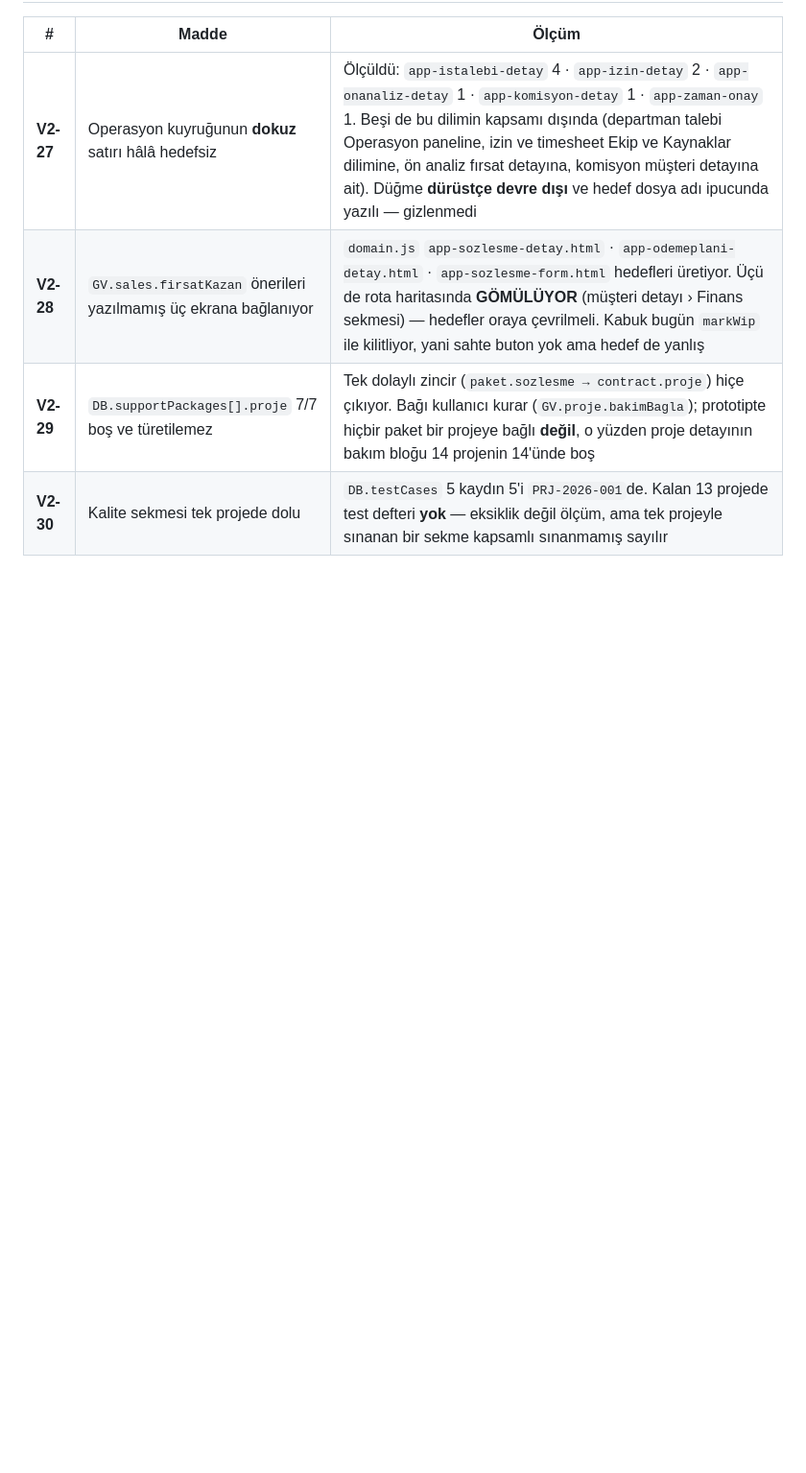
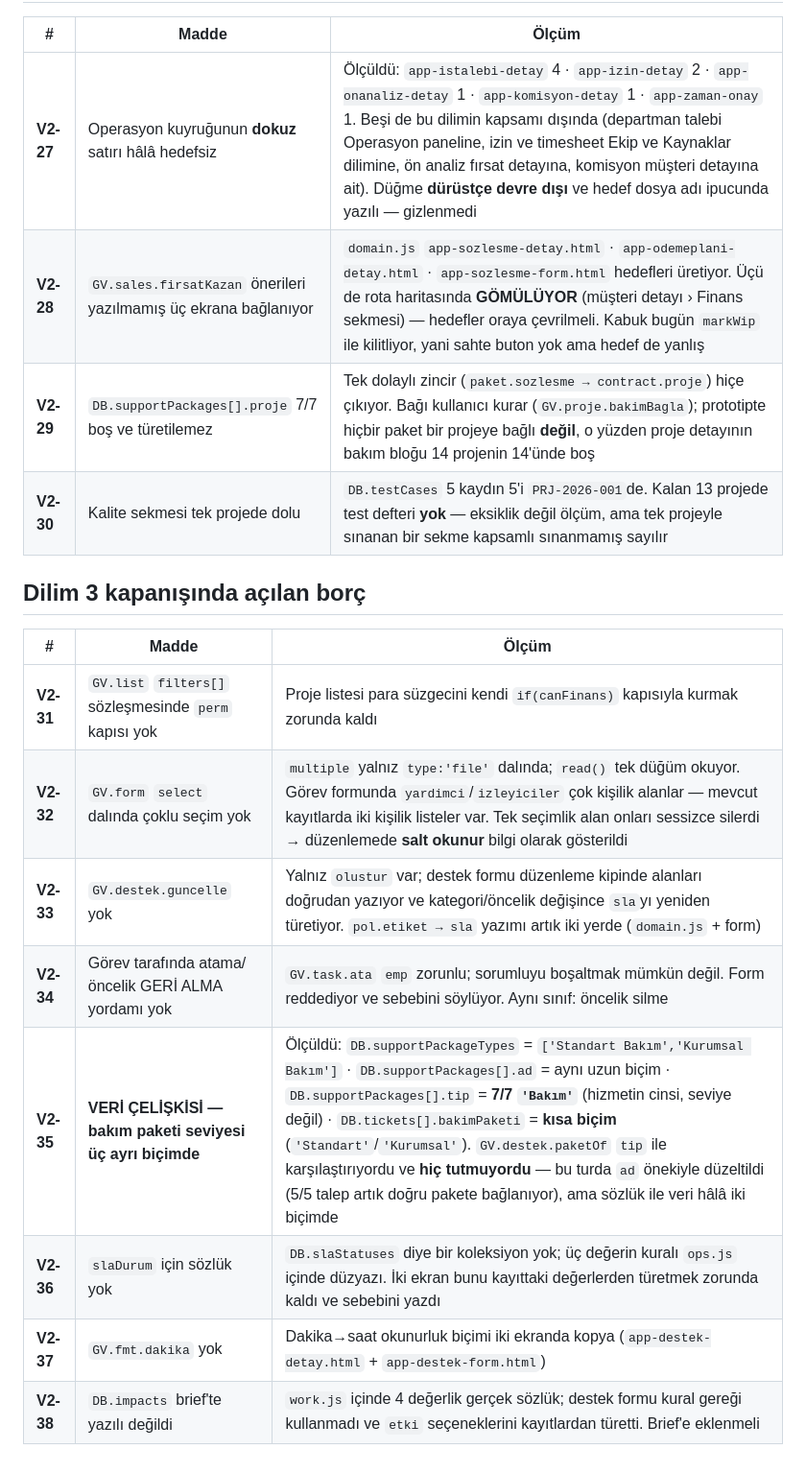
Before and after one commit to gaviaworks-dev/gaviaworks-crm-r2, a Markdown page: tasks/v2-borc.md, the part around the change. Shown at 96% size. GitHub-like rendering; blank space fills up the shorter version.

Commit message:
docs(tasks): mark the form rows and record eight new debts
Co-Authored-By: Claude Opus 5 (1M context) <noreply@anthropic.com>

```diff
--- a/tasks/v2-borc.md
+++ b/tasks/v2-borc.md
@@ -119,3 +119,16 @@ V2-09 · V2-10 · V2-13 · V2-14 · V2-15 · V2-16 — on üç madde.
 | **V2-28** | `GV.sales.firsatKazan` önerileri yazılmamış üç ekrana bağlanıyor | `domain.js` `app-sozlesme-detay.html` · `app-odemeplani-detay.html` · `app-sozlesme-form.html` hedefleri üretiyor. Üçü de rota haritasında **GÖMÜLÜYOR** (müşteri detayı › Finans sekmesi) — hedefler oraya çevrilmeli. Kabuk bugün `markWip` ile kilitliyor, yani sahte buton yok ama hedef de yanlış |
 | **V2-29** | `DB.supportPackages[].proje` 7/7 boş ve türetilemez | Tek dolaylı zincir (`paket.sozlesme → contract.proje`) hiçe çıkıyor. Bağı kullanıcı kurar (`GV.proje.bakimBagla`); prototipte hiçbir paket bir projeye bağlı **değil**, o yüzden proje detayının bakım bloğu 14 projenin 14'ünde boş |
 | **V2-30** | Kalite sekmesi tek projede dolu | `DB.testCases` 5 kaydın 5'i `PRJ-2026-001`de. Kalan 13 projede test defteri **yok** — eksiklik değil ölçüm, ama tek projeyle sınanan bir sekme kapsamlı sınanmamış sayılır |
+
+## Dilim 3 kapanışında açılan borç
+
+| # | Madde | Ölçüm |
+|---|---|---|
+| **V2-31** | `GV.list` `filters[]` sözleşmesinde `perm` kapısı yok | Proje listesi para süzgecini kendi `if(canFinans)` kapısıyla kurmak zorunda kaldı |
+| **V2-32** | `GV.form` `select` dalında çoklu seçim yok | `multiple` yalnız `type:'file'` dalında; `read()` tek düğüm okuyor. Görev formunda `yardimci`/`izleyiciler` çok kişilik alanlar — mevcut kayıtlarda iki kişilik listeler var. Tek seçimlik alan onları sessizce silerdi → düzenlemede **salt okunur** bilgi olarak gösterildi |
+| **V2-33** | `GV.destek.guncelle` yok | Yalnız `olustur` var; destek formu düzenleme kipinde alanları doğrudan yazıyor ve kategori/öncelik değişince `sla`yı yeniden türetiyor. `pol.etiket → sla` yazımı artık iki yerde (`domain.js` + form) |
+| **V2-34** | Görev tarafında atama/öncelik GERİ ALMA yordamı yok | `GV.task.ata` `emp` zorunlu; sorumluyu boşaltmak mümkün değil. Form reddediyor ve sebebini söylüyor. Aynı sınıf: öncelik silme |
+| **V2-35** | **VERİ ÇELİŞKİSİ — bakım paketi seviyesi üç ayrı biçimde** | Ölçüldü: `DB.supportPackageTypes` = `['Standart Bakım','Kurumsal Bakım']` · `DB.supportPackages[].ad` = aynı uzun biçim · `DB.supportPackages[].tip` = **7/7 `'Bakım'`** (hizmetin cinsi, seviye değil) · `DB.tickets[].bakimPaketi` = **kısa biçim** (`'Standart'`/`'Kurumsal'`). `GV.destek.paketOf` `tip` ile karşılaştırıyordu ve **hiç tutmuyordu** — bu turda `ad` önekiyle düzeltildi (5/5 talep artık doğru pakete bağlanıyor), ama sözlük ile veri hâlâ iki biçimde |
+| **V2-36** | `slaDurum` için sözlük yok | `DB.slaStatuses` diye bir koleksiyon yok; üç değerin kuralı `ops.js` içinde düzyazı. İki ekran bunu kayıttaki değerlerden türetmek zorunda kaldı ve sebebini yazdı |
+| **V2-37** | `GV.fmt.dakika` yok | Dakika→saat okunurluk biçimi iki ekranda kopya (`app-destek-detay.html` + `app-destek-form.html`) |
+| **V2-38** | `DB.impacts` brief'te yazılı değildi | `work.js` içinde 4 değerlik gerçek sözlük; destek formu kural gereği kullanmadı ve `etki` seçeneklerini kayıtlardan türetti. Brief'e eklenmeli |
```
Also changed, not shown: tasks/rota-haritasi.md (+2 -2 lines).
